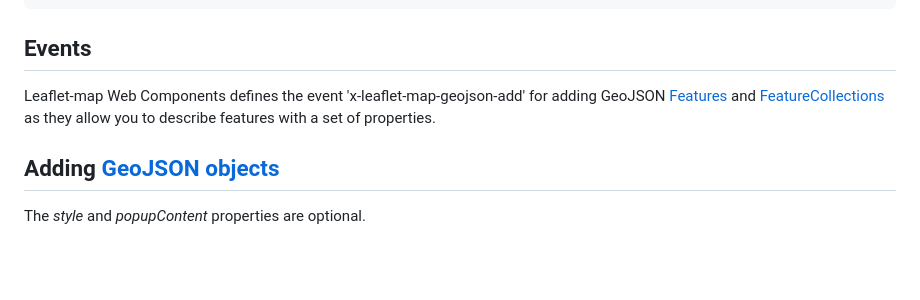
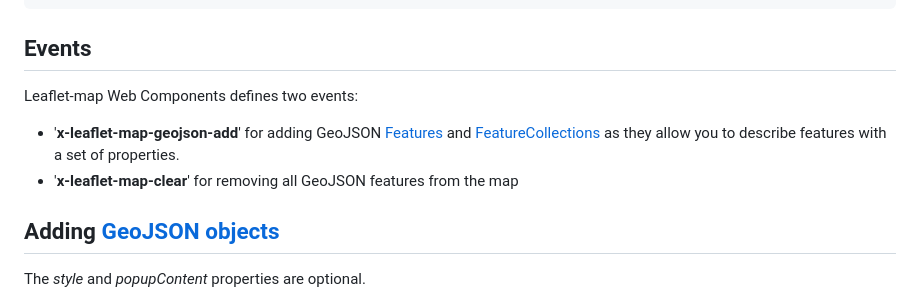
Before and after one commit to migupl/vanilla-js-web-component-leaflet-geojson, a Markdown page: README.md, the part around the change. GitHub-like rendering; blank space fills up the shorter version.

Commit message:
doc: add events information

```diff
--- a/README.md
+++ b/README.md
@@ -141,7 +141,9 @@ Default values are
 
 ## Events
 
-Leaflet-map Web Components defines the event 'x-leaflet-map-geojson-add' for adding GeoJSON [Features](https://tools.ietf.org/html/rfc7946#section-3.2) and [FeatureCollections](https://tools.ietf.org/html/rfc7946#section-3.3) as they allow you to describe features with a set of properties.
+Leaflet-map Web Components defines two events:
+- '**x-leaflet-map-geojson-add**' for adding GeoJSON [Features](https://tools.ietf.org/html/rfc7946#section-3.2) and [FeatureCollections](https://tools.ietf.org/html/rfc7946#section-3.3) as they allow you to describe features with a set of properties.
+- '**x-leaflet-map-clear**' for removing all GeoJSON features from the map
 
 ## Adding [GeoJSON objects](https://www.rfc-editor.org/rfc/rfc7946#section-3)
 
```
